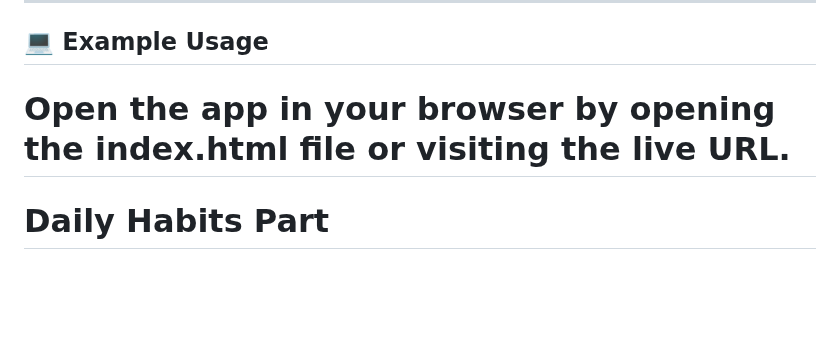
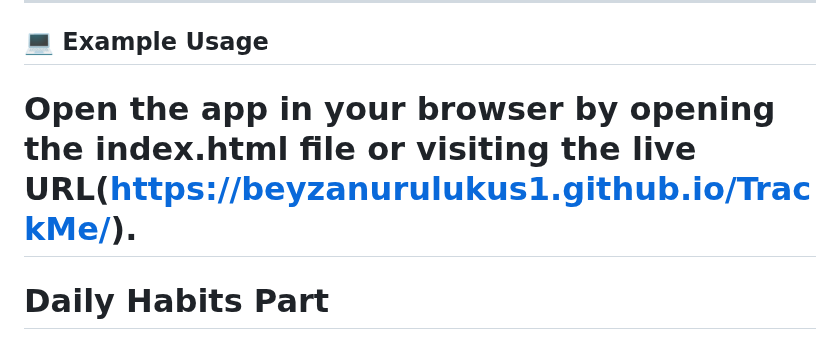
Before and after one commit to beyzanurulukus1/TrackMe, a Markdown page: README.md, the part around the change. GitHub-like rendering; blank space fills up the shorter version.

```diff
--- a/README.md
+++ b/README.md
@@ -33,7 +33,8 @@ This is a client-side web application. No installation is required. Simply open
 
 ## 💻 Example Usage
 
-# Open the app in your browser by opening the index.html file or visiting the live URL.
+# Open the app in your browser by opening the index.html file or visiting the live URL(https://beyzanurulukus1.github.io/TrackMe/).
+
 
 # Daily Habits Part
 - Write the habit you want to add to the box and click to "Add" button
```
